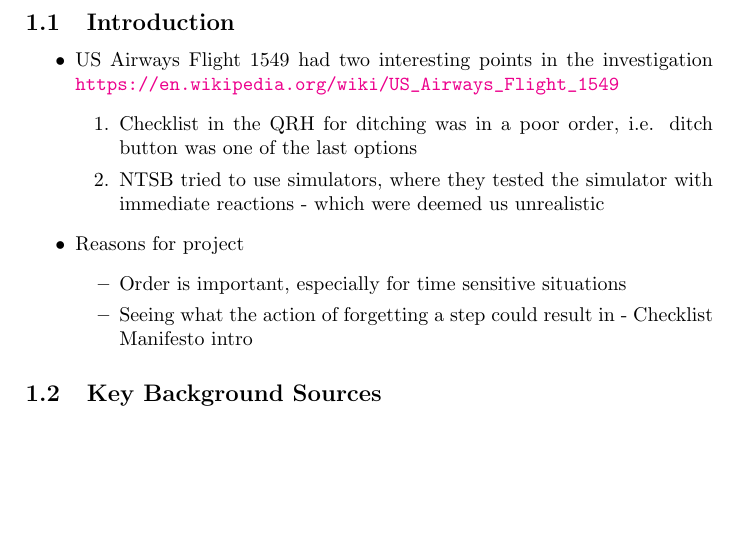
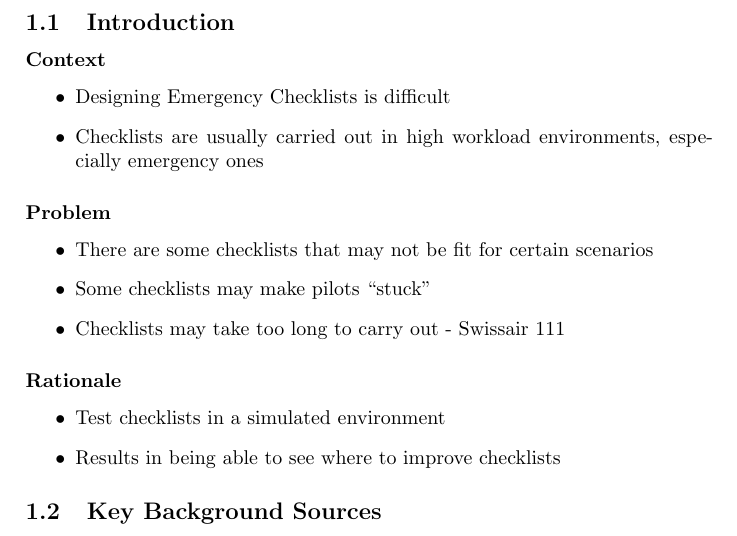
Before and after one commit to smyalygames/checklist-tester, a LaTeX document (pub/proposal/proposal.tex): part of page 2 of 4, cut so that both start at the same text, the shorter picture padded with empty space. Compiled offline with pdfLaTeX.

Commit message:
feat(proposal): add bulletpoints for introduction

```diff
--- a/pub/proposal/proposal.tex
+++ b/pub/proposal/proposal.tex
@@ -1,4 +1,6 @@
 \documentclass[a4paper]{article}
+
+\usepackage{csquotes}
 
 % Tables
 \usepackage{tabularx}
@@ -28,23 +30,25 @@
 % Context
 \section{Context}
 \subsection{Introduction}
+\subsubsection*{Context}
 \begin{itemize}
-    \item US Airways Flight 1549 had two interesting points in the investigation
-        \url{https://en.wikipedia.org/wiki/US_Airways_Flight_1549}
-        \begin{enumerate}
-            \item Checklist in the QRH for ditching was in a poor order,
-                i.e. ditch button was one of the last options
-            \item NTSB tried to use simulators, where they tested
-                the simulator with immediate reactions - which were
-                deemed us unrealistic
-        \end{enumerate}
-    \item Reasons for project
-        \begin{itemize}
-            \item Order is important, especially for time sensitive
-                situations
-            \item Seeing what the action of forgetting a step could
-                result in - Checklist Manifesto intro
-        \end{itemize}
+    \item Designing Emergency Checklists is difficult
+    \item Checklists are usually carried out in high
+        workload environments, especially emergency ones
+\end{itemize}
+
+\subsubsection*{Problem}
+\begin{itemize}
+    \item There are some checklists that may not be fit
+        for certain scenarios
+    \item Some checklists may make pilots \enquote{stuck}
+    \item Checklists may take too long to carry out - Swissair 111
+\end{itemize}
+
+\subsubsection*{Rationale}
+\begin{itemize}
+    \item Test checklists in a simulated environment
+    \item Results in being able to see where to improve checklists
 \end{itemize}
 
 \subsection{Key Background Sources}
```
Also changed, not shown: pub/proposal/proposal.pdf.
